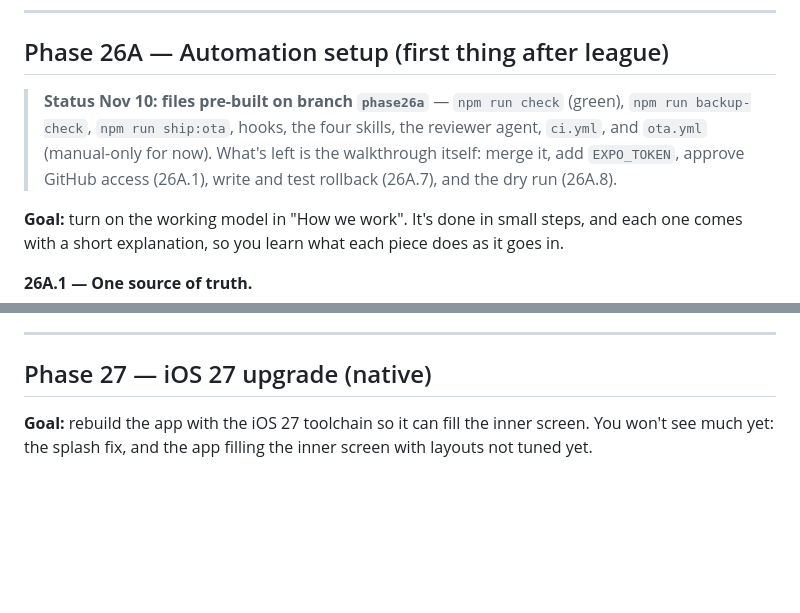
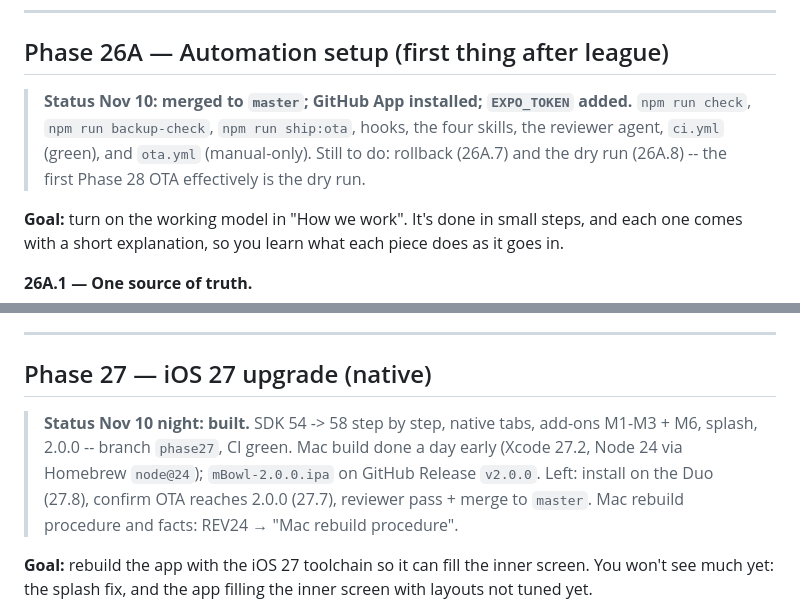
Before and after one commit to Pipsqueak315/mBowl, a Markdown page: docs/mBowl-DuoPlan.md, 2 parts joined by grey strips. Rendered like a GitHub page; blank space fills up the shorter version.

```diff
--- a/docs/mBowl-DuoPlan.md
+++ b/docs/mBowl-DuoPlan.md
@@ -198,7 +199,7 @@ Bowl on the Duo cover screen, or on the old phone if anything is off. Log in Ful
 
 ## Phase 26A — Automation setup (first thing after league)
 
-> **Status Nov 10: files pre-built on branch `phase26a`** — `npm run check` (green), `npm run backup-check`, `npm run ship:ota`, hooks, the four skills, the reviewer agent, `ci.yml`, and `ota.yml` (manual-only for now). What's left is the walkthrough itself: merge it, add `EXPO_TOKEN`, approve GitHub access (26A.1), write and test rollback (26A.7), and the dry run (26A.8).
+> **Status Nov 10: merged to `master`; GitHub App installed; `EXPO_TOKEN` added.** `npm run check`, `npm run backup-check`, `npm run ship:ota`, hooks, the four skills, the reviewer agent, `ci.yml` (green), and `ota.yml` (manual-only). Still to do: rollback (26A.7) and the dry run (26A.8) -- the first Phase 28 OTA effectively is the dry run.
 
 **Goal:** turn on the working model in "How we work". It's done in small steps, and each one comes with a short explanation, so you learn what each piece does as it goes in.
 
@@ -255,6 +256,8 @@ Bowl on the Duo cover screen, or on the old phone if anything is off. Log in Ful
 ---
 
 ## Phase 27 — iOS 27 upgrade (native)
+
+> **Status Nov 10 night: built.** SDK 54 -> 58 step by step, native tabs, add-ons M1-M3 + M6, splash, 2.0.0 -- branch `phase27`, CI green. Mac build done a day early (Xcode 27.2, Node 24 via Homebrew `node@24`); `mBowl-2.0.0.ipa` on GitHub Release `v2.0.0`. Left: install on the Duo (27.8), confirm OTA reaches 2.0.0 (27.7), reviewer pass + merge to `master`. Mac rebuild procedure and facts: REV24 → "Mac rebuild procedure".
 
 **Goal:** rebuild the app with the iOS 27 toolchain so it can fill the inner screen. You won't see much yet: the splash fix, and the app filling the inner screen with layouts not tuned yet.
 
```
Also changed, not shown: other parts of docs/mBowl-DuoPlan.md (+8 -7 lines), CLAUDE.md (+1 -1 lines), mBowl-SessionBrief-REV24.md (+1 -1 lines).
